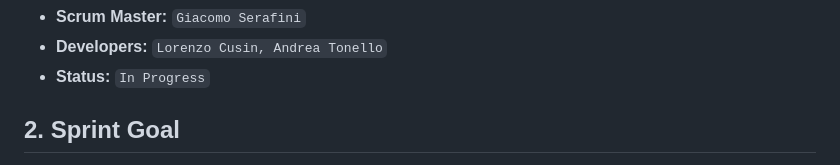
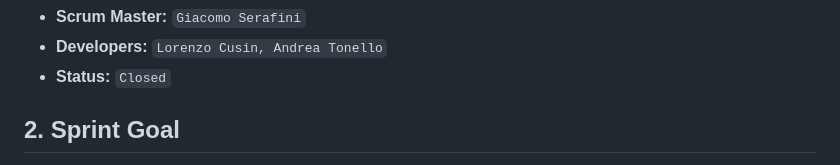
Before and after one commit to cuseto/SDMPong, a Markdown page: management/SPRINT_3.md, the part around one of its changes. Rendered like a GitHub page.

Commit message:
Closed Sprint 3

```diff
--- a/management/SPRINT_3.md
+++ b/management/SPRINT_3.md
@@ -9,6 +9,6 @@
 -   **Scrum Master:** `Giacomo Serafini`
 -   **Developers:** `Lorenzo Cusin, Andrea Tonello`
--   **Status:** `In Progress`
+-   **Status:** `Closed`
 
 ## 2. Sprint Goal
 
```
Also changed, not shown: other parts of management/SPRINT_3.md (+2 -2 lines).
